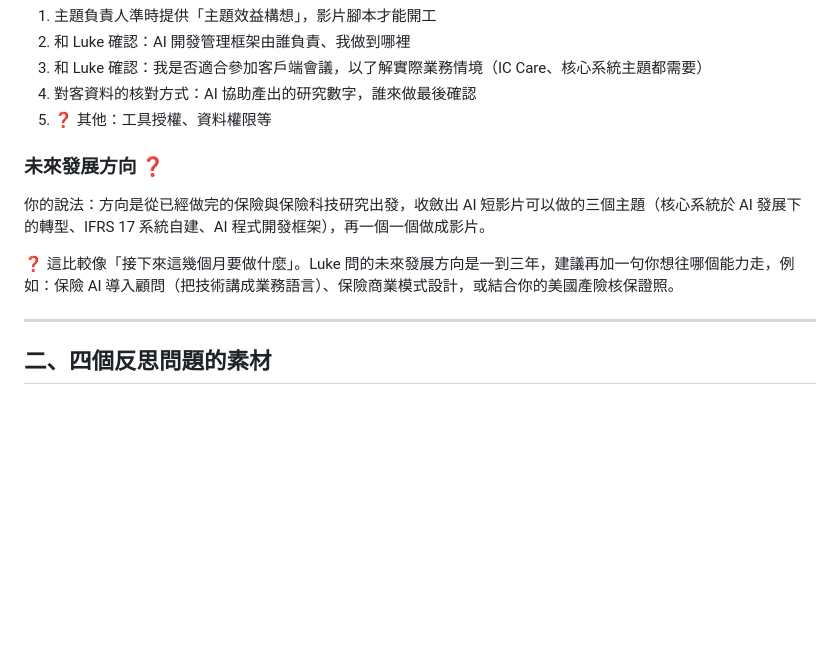
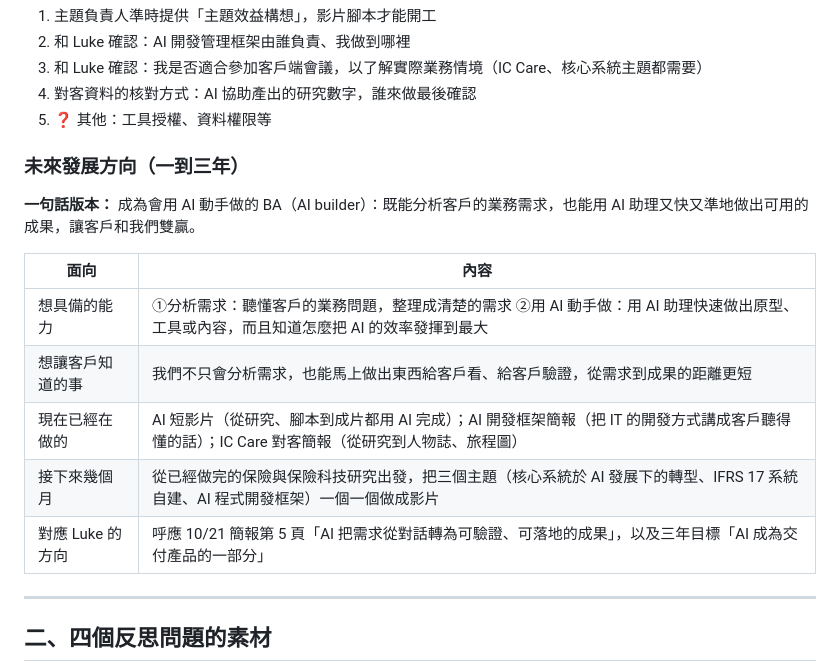
Before and after one commit to Robshao/PwC_FSC1, a Markdown page: pwc-fsc1-ai-short-vid/07-ba-team-meeting-1021/role-and-reflection-draft.md, the part around the change. GitHub-like rendering; blank space fills up the shorter version.

Commit message:
Add one-to-three-year development direction to role inventory draft
Co-Authored-By: Claude Opus 5.5 <noreply@anthropic.com>
Claude-Session: https://claude.ai/code/session_01QsdkLcwDNMfsBPcVhpt79q

```diff
--- a/pwc-fsc1-ai-short-vid/07-ba-team-meeting-1021/role-and-reflection-draft.md
+++ b/pwc-fsc1-ai-short-vid/07-ba-team-meeting-1021/role-and-reflection-draft.md
@@ -56,11 +56,17 @@
 4. 對客資料的核對方式：AI 協助產出的研究數字，誰來做最後確認
 5. ❓ 其他：工具授權、資料權限等
 
-### 未來發展方向 ❓
+### 未來發展方向（一到三年）
 
-你的說法：方向是從已經做完的保險與保險科技研究出發，收斂出 AI 短影片可以做的三個主題（核心系統於 AI 發展下的轉型、IFRS 17 系統自建、AI 程式開發框架），再一個一個做成影片。
+**一句話版本：** 成為會用 AI 動手做的 BA（AI builder）：既能分析客戶的業務需求，也能用 AI 助理又快又準地做出可用的成果，讓客戶和我們雙贏。
 
-❓ 這比較像「接下來這幾個月要做什麼」。Luke 問的未來發展方向是一到三年，建議再加一句你想往哪個能力走，例如：保險 AI 導入顧問（把技術講成業務語言）、保險商業模式設計，或結合你的美國產險核保證照。
+| 面向 | 內容 |
+|---|---|
+| 想具備的能力 | ①分析需求：聽懂客戶的業務問題，整理成清楚的需求 ②用 AI 動手做：用 AI 助理快速做出原型、工具或內容，而且知道怎麼把 AI 的效率發揮到最大 |
+| 想讓客戶知道的事 | 我們不只會分析需求，也能馬上做出東西給客戶看、給客戶驗證，從需求到成果的距離更短 |
+| 現在已經在做的 | AI 短影片（從研究、腳本到成片都用 AI 完成）；AI 開發框架簡報（把 IT 的開發方式講成客戶聽得懂的話）；IC Care 對客簡報（從研究到人物誌、旅程圖） |
+| 接下來幾個月 | 從已經做完的保險與保險科技研究出發，把三個主題（核心系統於 AI 發展下的轉型、IFRS 17 系統自建、AI 程式開發框架）一個一個做成影片 |
+| 對應 Luke 的方向 | 呼應 10/21 簡報第 5 頁「AI 把需求從對話轉為可驗證、可落地的成果」，以及三年目標「AI 成為交付產品的一部分」 |
 
 ---
 
```
